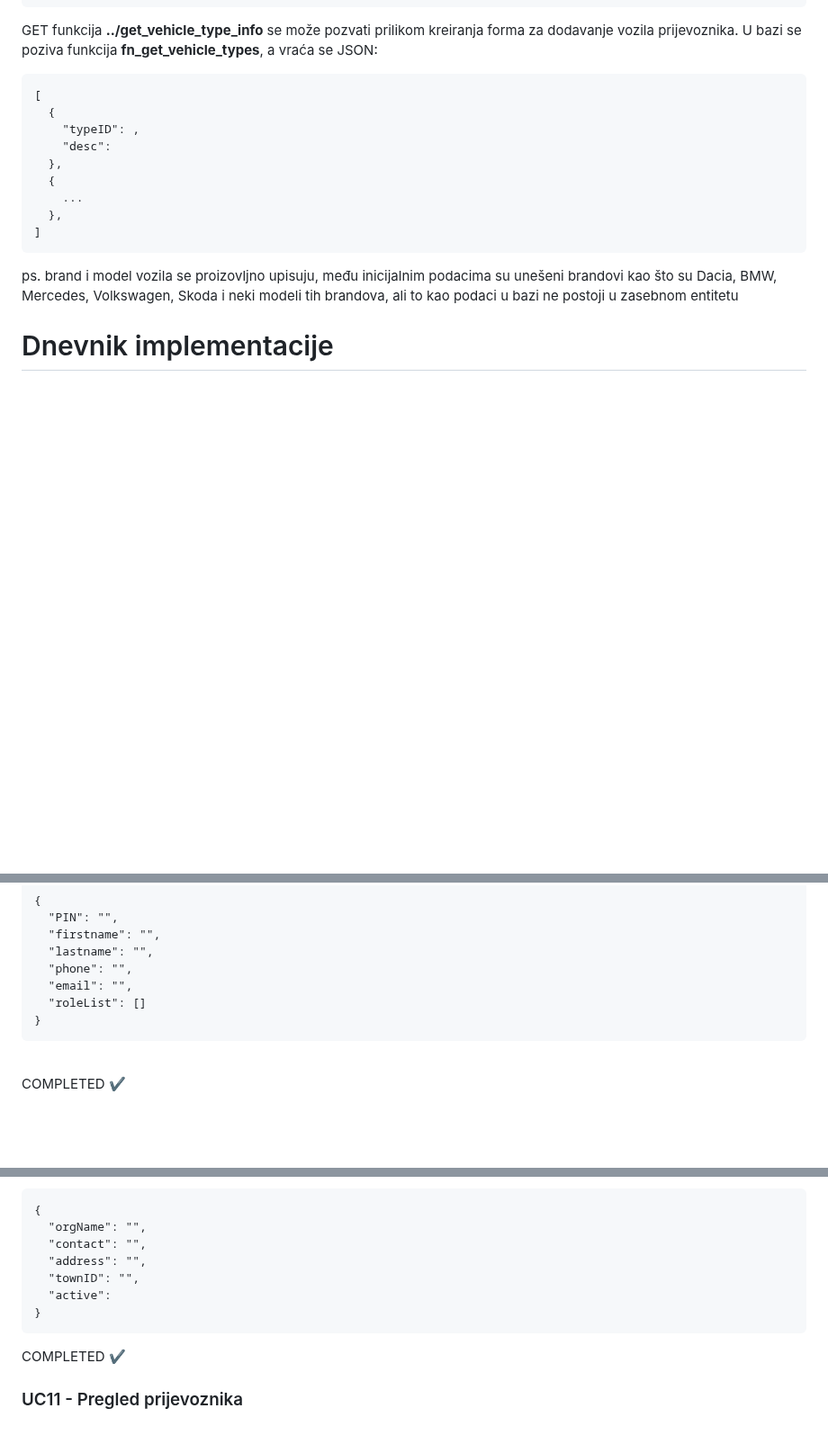
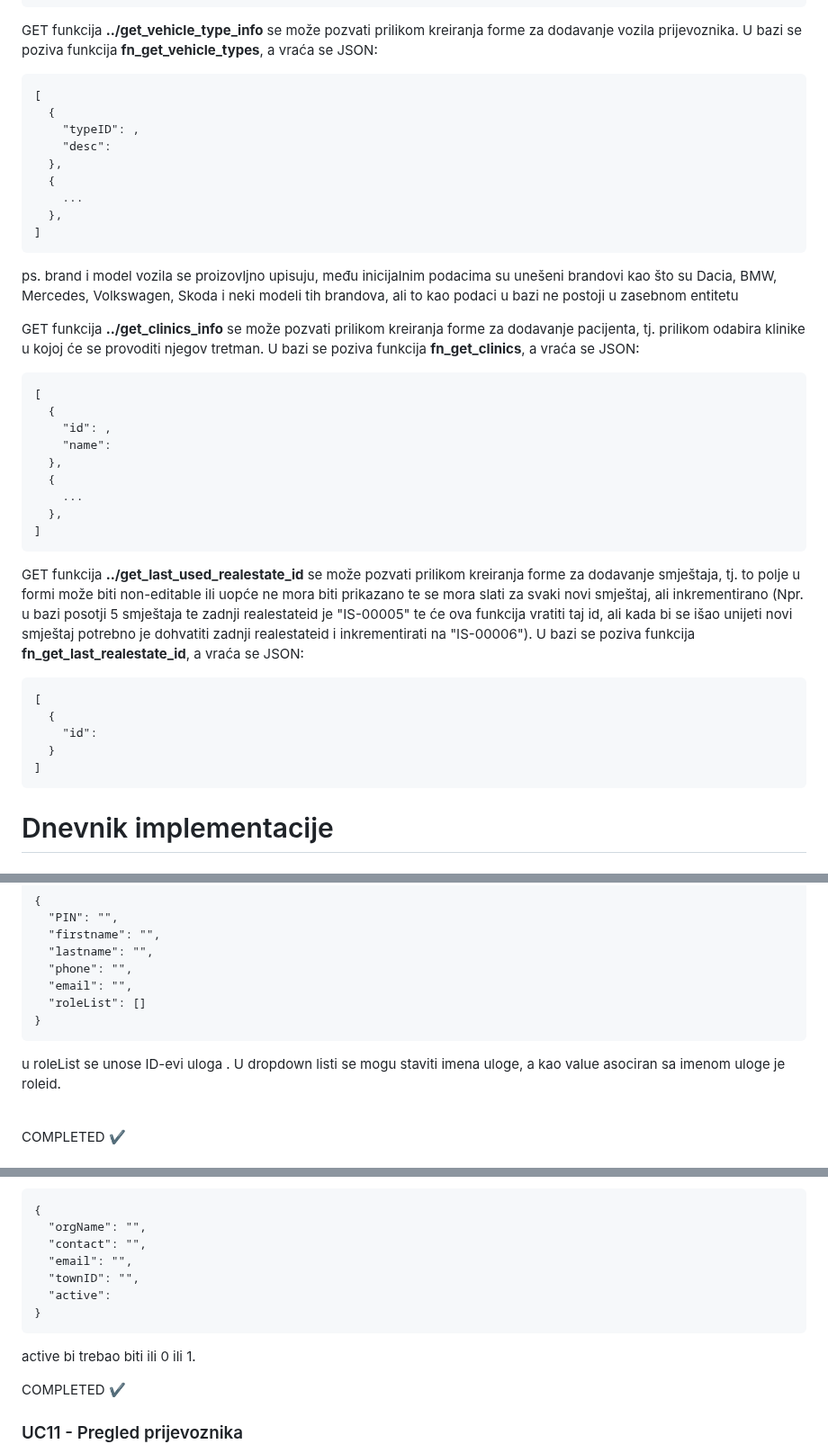
Before and after one commit to LukaKokic/Potplaceni, a Markdown page: README.md, 3 parts joined by grey strips. Shown at 90% size. Rendered like a GitHub page; blank space fills up the shorter version.

```diff
--- a/README.md
+++ b/README.md
@@ -61,7 +61,7 @@
       },
     ]
 
-  GET funkcija **../get_vehicle_type_info** se može pozvati prilikom kreiranja forma za dodavanje vozila prijevoznika. U bazi se poziva funkcija **fn_get_vehicle_types**, a vraća se JSON:
+  GET funkcija **../get_vehicle_type_info** se može pozvati prilikom kreiranja forme za dodavanje vozila prijevoznika. U bazi se poziva funkcija **fn_get_vehicle_types**, a vraća se JSON:
 
     [
       {
@@ -73,6 +73,26 @@
       },
     ]
   ps. brand i model vozila se proizovljno upisuju, među inicijalnim podacima su unešeni brandovi kao što su Dacia, BMW, Mercedes, Volkswagen, Skoda i neki modeli tih brandova, ali to kao podaci u bazi ne postoji u zasebnom entitetu
+
+  GET funkcija **../get_clinics_info** se može pozvati prilikom kreiranja forme za dodavanje pacijenta, tj. prilikom odabira klinike u kojoj će se provoditi njegov tretman. U bazi se poziva funkcija **fn_get_clinics**, a vraća se JSON:
+
+    [
+      {
+        "id": ,
+        "name":
+      },
+      {
+        ...
+      },
+    ]
+
+  GET funkcija **../get_last_used_realestate_id** se može pozvati prilikom kreiranja forme za dodavanje smještaja, tj. to polje u formi može biti non-editable ili uopće ne mora biti prikazano te se mora slati za svaki novi smještaj, ali inkrementirano (Npr. u bazi posotji 5 smještaja te zadnji realestateid je "IS-00005" te će ova funkcija vratiti taj id, ali kada bi se išao unijeti novi smještaj potrebno je dohvatiti zadnji realestateid i inkrementirati na "IS-00006"). U bazi se poziva funkcija **fn_get_last_realestate_id**, a vraća se JSON:
+
+    [
+      {
+        "id":
+      }
+    ]
 
 # Dnevnik implementacije
   ### Inicijalno postavljanje baze
@@ -106,6 +126,7 @@
       "email": "",
       "roleList": []
     }
+  u roleList se unose ID-evi uloga . U dropdown listi se mogu staviti imena uloge, a kao value asociran sa imenom uloge je roleid.
 
   <br/>
   COMPLETED ✔
@@ -251,10 +273,11 @@
     {
       "orgName": "",
       "contact": "",
-      "address": "",
+      "email": "",
       "townID": "",
       "active":
     }
+  active bi trebao biti ili 0 ili 1.
 
   COMPLETED ✔
 
```
Also changed, not shown: other parts of README.md (+2 -0 lines).
